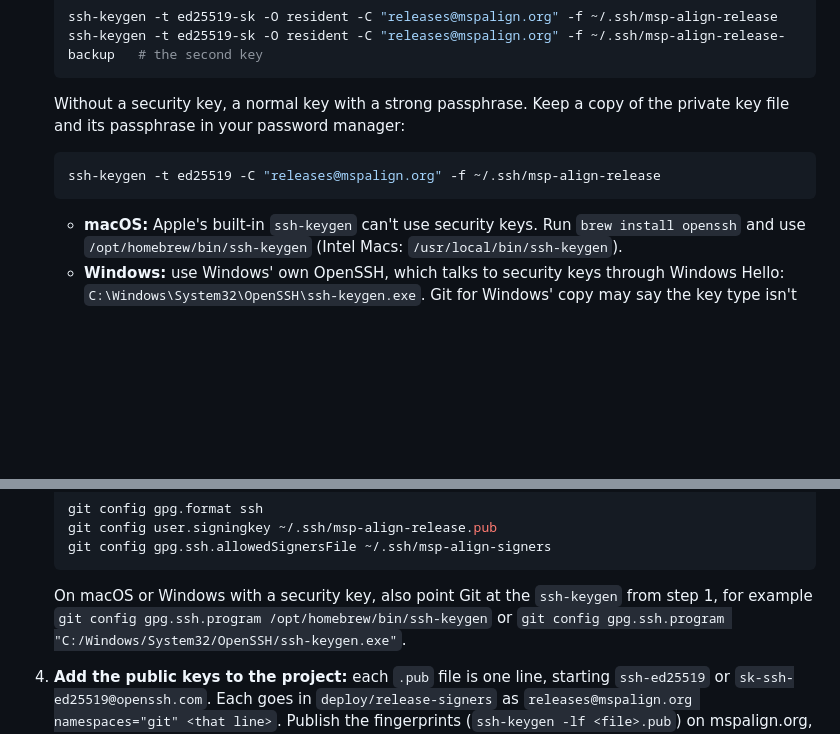
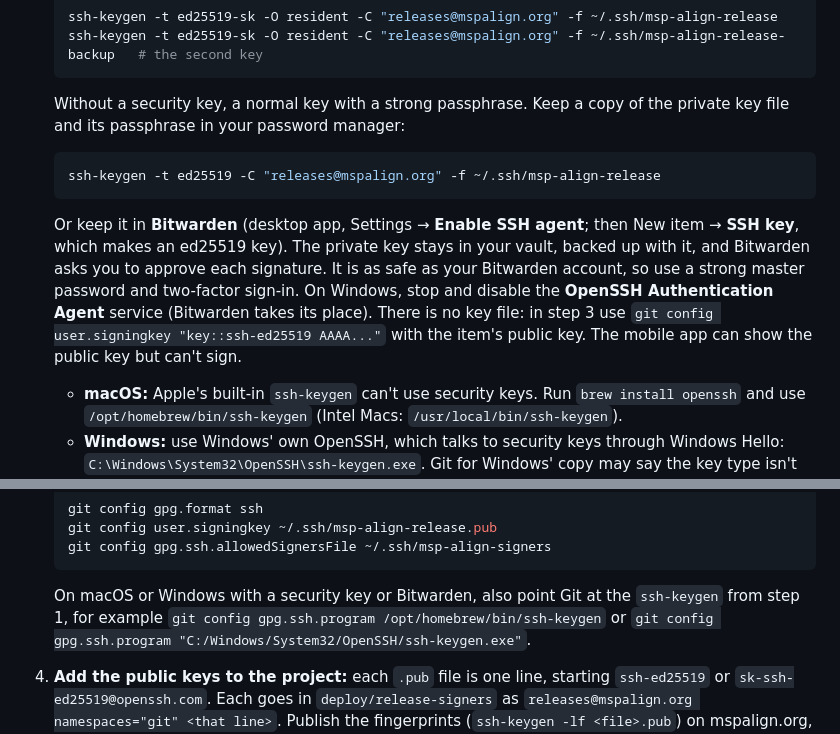
Before and after one commit to MSP-ALIGN/MSP-ALIGN, a Markdown page: docs/RELEASING.md, 2 parts joined by grey strips. GitHub-like rendering; blank space fills up the shorter version.

Commit message:
docs: release key in Bitwarden
Co-Authored-By: Claude Opus 5.5 <noreply@anthropic.com>
Claude-Session: https://claude.ai/code/session_01MqR9D5Xe28ZzDCpA8XsFFP

````diff
--- a/docs/RELEASING.md
+++ b/docs/RELEASING.md
@@ -40,6 +40,13 @@ cd MSP-ALIGN
    ssh-keygen -t ed25519 -C "releases@mspalign.org" -f ~/.ssh/msp-align-release
    ```
 
+   Or keep it in **Bitwarden** (desktop app, Settings → **Enable SSH agent**; then New item → **SSH key**, which makes
+   an ed25519 key). The private key stays in your vault, backed up with it, and Bitwarden asks you to approve each
+   signature. It is as safe as your Bitwarden account, so use a strong master password and two-factor sign-in. On
+   Windows, stop and disable the **OpenSSH Authentication Agent** service (Bitwarden takes its place). There is no key
+   file: in step 3 use `git config user.signingkey "key::ssh-ed25519 AAAA..."` with the item's public key. The mobile
+   app can show the public key but can't sign.
+
    - **macOS:** Apple's built-in `ssh-keygen` can't use security keys. Run `brew install openssh` and use
      `/opt/homebrew/bin/ssh-keygen` (Intel Macs: `/usr/local/bin/ssh-keygen`).
    - **Windows:** use Windows' own OpenSSH, which talks to security keys through Windows Hello:
@@ -57,7 +64,7 @@ cd MSP-ALIGN
    git config gpg.ssh.allowedSignersFile ~/.ssh/msp-align-signers
    ```
 
-   On macOS or Windows with a security key, also point Git at the `ssh-keygen` from step 1, for example
+   On macOS or Windows with a security key or Bitwarden, also point Git at the `ssh-keygen` from step 1, for example
    `git config gpg.ssh.program /opt/homebrew/bin/ssh-keygen` or
    `git config gpg.ssh.program "C:/Windows/System32/OpenSSH/ssh-keygen.exe"`.
 
````
